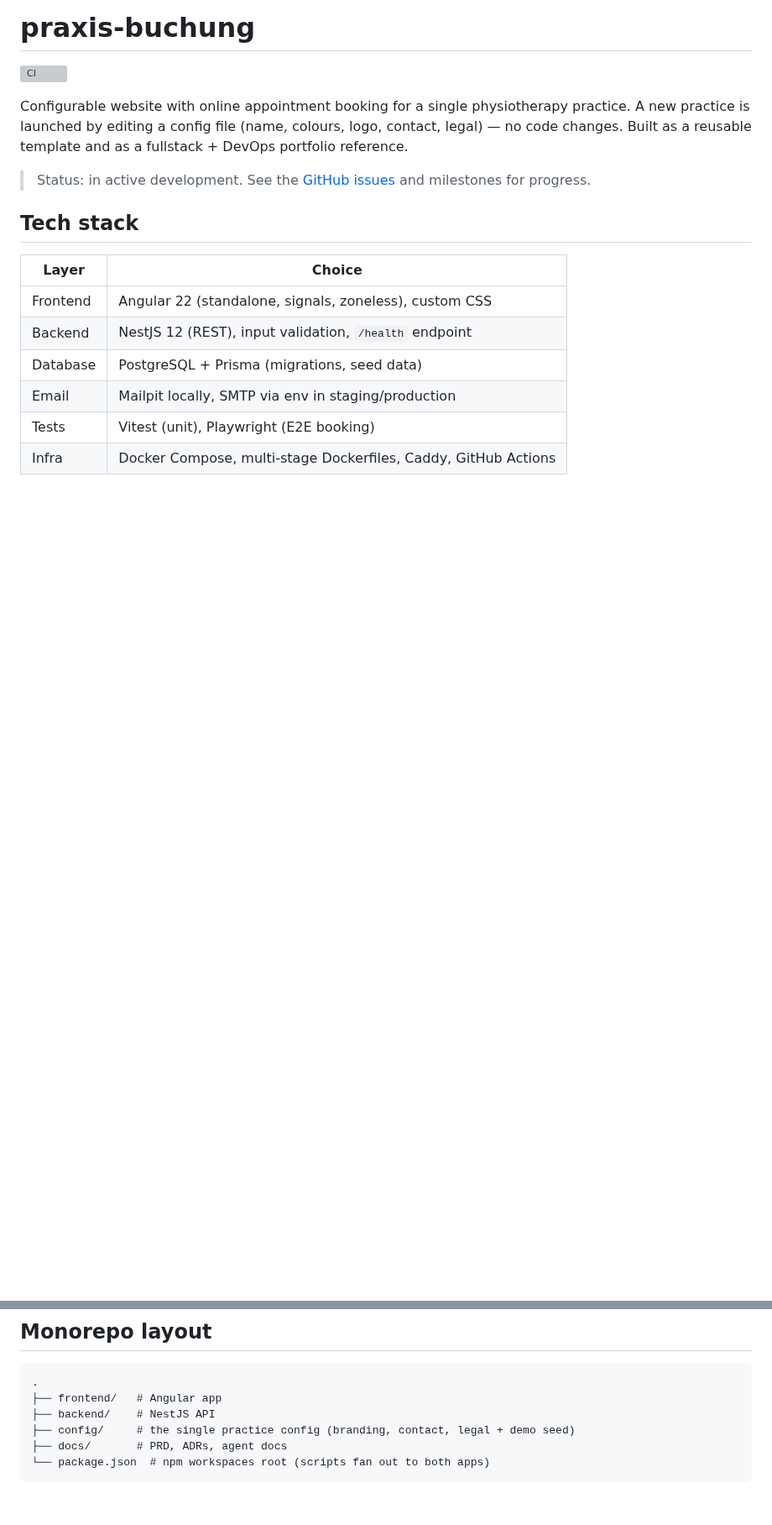
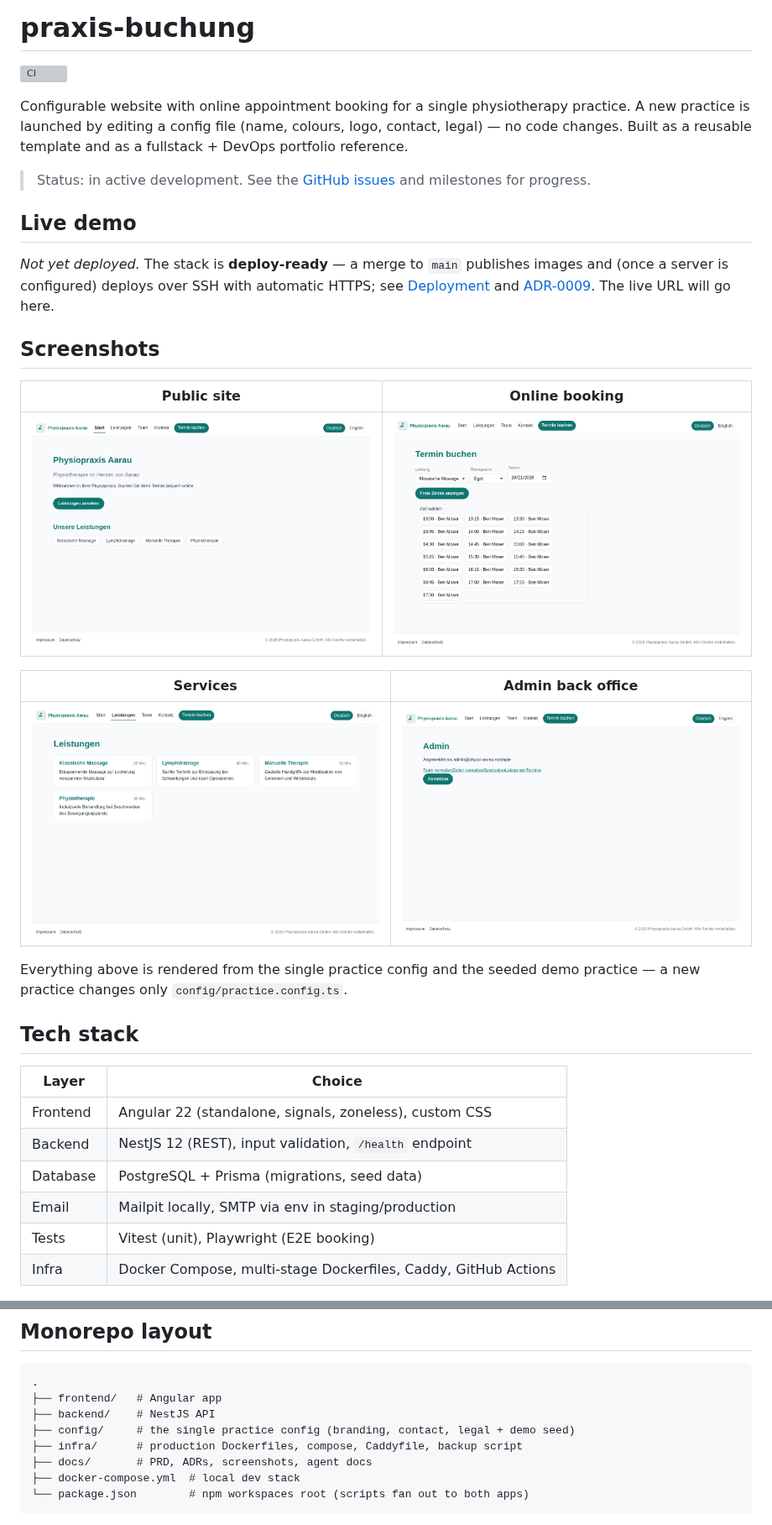
Before and after one commit to selemontewelde/praxis-buchung, a Markdown page: README.md, 2 parts joined by grey strips. Shown at 84% size. Rendered like a GitHub page; pictures changed too: docs/screenshots/admin.png (added), docs/screenshots/booking.png (added), docs/screenshots/home.png (added); blank space fills up the shorter version; grey boxes are pictures that could not be loaded.

````diff
--- a/README.md
+++ b/README.md
@@ -8,6 +8,26 @@ contact, legal) — no code changes. Built as a reusable template and as a fulls
 DevOps portfolio reference.
 
 > Status: in active development. See the [GitHub issues](https://github.com/selemontewelde/praxis-buchung/issues) and milestones for progress.
+
+## Live demo
+
+_Not yet deployed._ The stack is **deploy-ready** — a merge to `main` publishes
+images and (once a server is configured) deploys over SSH with automatic HTTPS;
+see [Deployment](#deployment) and [ADR-0009](docs/adr/0009-deployment-ghcr-ssh-compose-migrator.md).
+The live URL will go here.
+
+## Screenshots
+
+| Public site | Online booking |
+| --- | --- |
+| [![Home](docs/screenshots/home.png)](docs/screenshots/home.png) | [![Booking](docs/screenshots/booking.png)](docs/screenshots/booking.png) |
+
+| Services | Admin back office |
+| --- | --- |
+| [![Services](docs/screenshots/services.png)](docs/screenshots/services.png) | [![Admin](docs/screenshots/admin.png)](docs/screenshots/admin.png) |
+
+Everything above is rendered from the single practice config and the seeded demo
+practice — a new practice changes only `config/practice.config.ts`.
 
 ## Tech stack
 
@@ -27,7 +47,9 @@ DevOps portfolio reference.
 ├── frontend/   # Angular app
 ├── backend/    # NestJS API
 ├── config/     # the single practice config (branding, contact, legal + demo seed)
-├── docs/       # PRD, ADRs, agent docs
-└── package.json  # npm workspaces root (scripts fan out to both apps)
+├── infra/      # production Dockerfiles, compose, Caddyfile, backup script
+├── docs/       # PRD, ADRs, screenshots, agent docs
+├── docker-compose.yml  # local dev stack
+└── package.json        # npm workspaces root (scripts fan out to both apps)
 ```
 
````
Also changed, not shown: other parts of README.md (+63 -1 lines).
